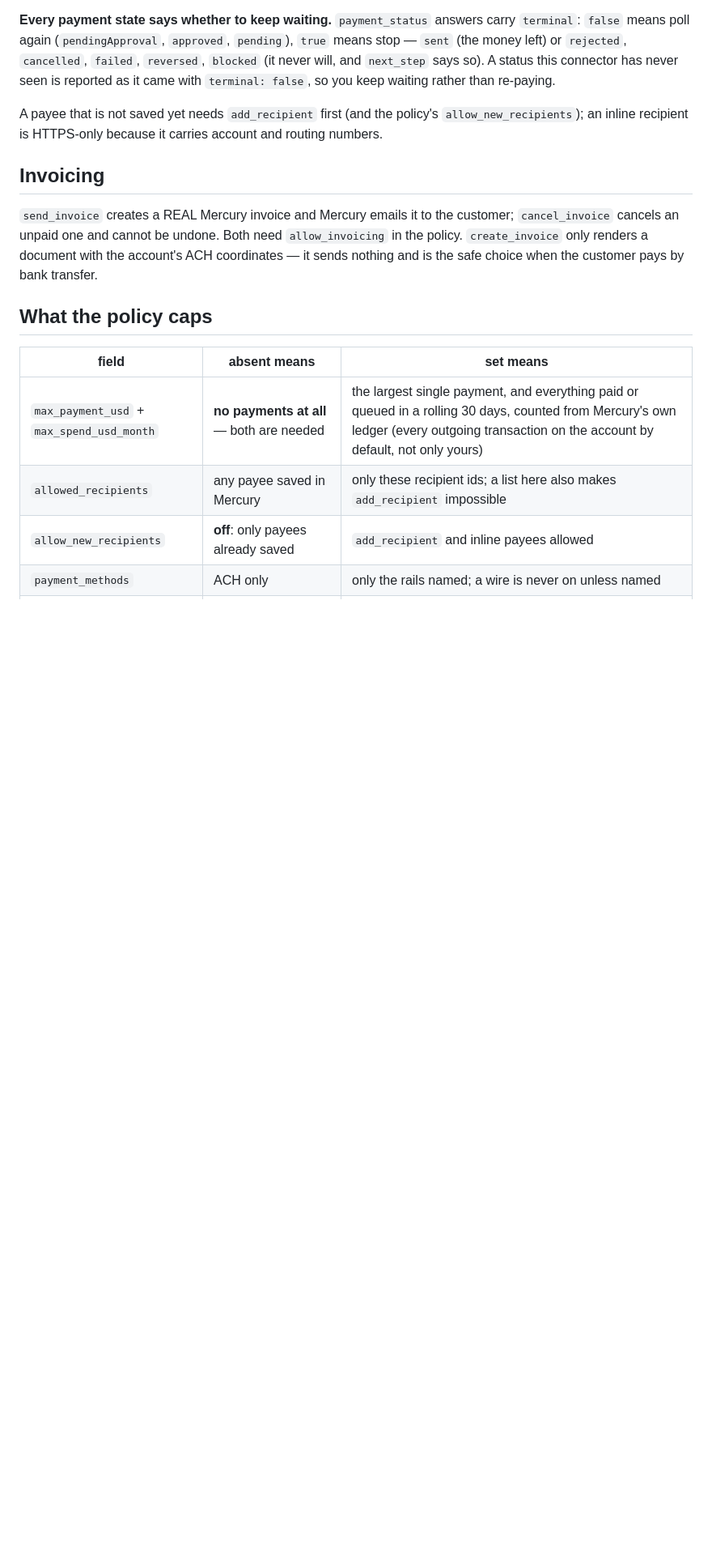
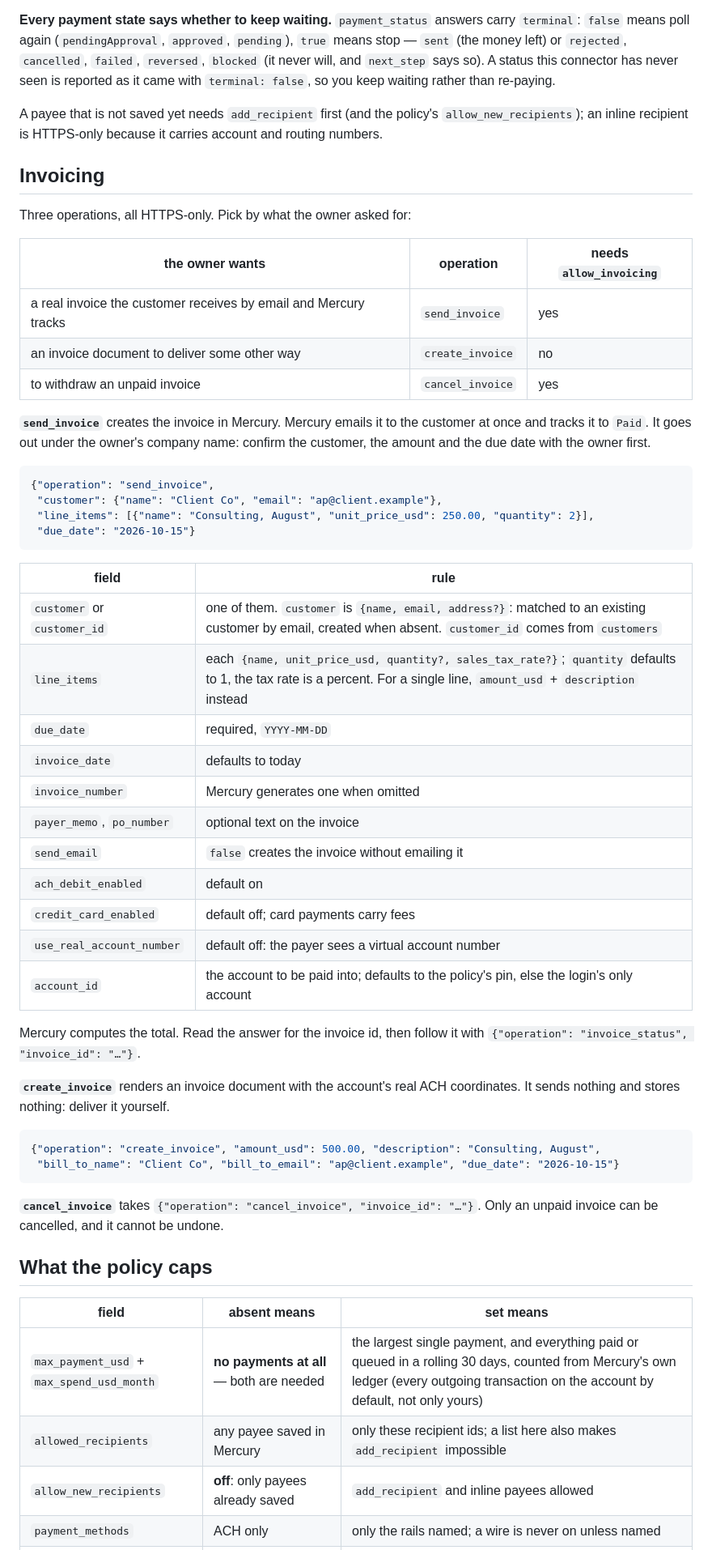
Before and after one commit to out-layer/skills, a Markdown page: mercury-connector/SKILL.md, the part around one of its changes. Shown at 81% size. GitHub-like rendering; blank space fills up the shorter version.

Commit message:
mercury: invoicing request shapes; account_id is the id accounts lists

````diff
--- a/mercury-connector/SKILL.md
+++ b/mercury-connector/SKILL.md
@@ -173,11 +173,52 @@ account and routing numbers.
 
 ## Invoicing
 
-`send_invoice` creates a REAL Mercury invoice and Mercury emails it to the
-customer; `cancel_invoice` cancels an unpaid one and cannot be undone. Both
-need `allow_invoicing` in the policy. `create_invoice` only renders a document
-with the account's ACH coordinates — it sends nothing and is the safe choice
-when the customer pays by bank transfer.
+Three operations, all HTTPS-only. Pick by what the owner asked for:
+
+| the owner wants | operation | needs `allow_invoicing` |
+|---|---|---|
+| a real invoice the customer receives by email and Mercury tracks | `send_invoice` | yes |
+| an invoice document to deliver some other way | `create_invoice` | no |
+| to withdraw an unpaid invoice | `cancel_invoice` | yes |
+
+**`send_invoice`** creates the invoice in Mercury. Mercury emails it to the
+customer at once and tracks it to `Paid`. It goes out under the owner's company
+name: confirm the customer, the amount and the due date with the owner first.
+
+```json
+{"operation": "send_invoice",
+ "customer": {"name": "Client Co", "email": "ap@client.example"},
+ "line_items": [{"name": "Consulting, August", "unit_price_usd": 250.00, "quantity": 2}],
+ "due_date": "2026-10-15"}
+```
+
+| field | rule |
+|---|---|
+| `customer` or `customer_id` | one of them. `customer` is `{name, email, address?}`: matched to an existing customer by email, created when absent. `customer_id` comes from `customers` |
+| `line_items` | each `{name, unit_price_usd, quantity?, sales_tax_rate?}`; `quantity` defaults to 1, the tax rate is a percent. For a single line, `amount_usd` + `description` instead |
+| `due_date` | required, `YYYY-MM-DD` |
+| `invoice_date` | defaults to today |
+| `invoice_number` | Mercury generates one when omitted |
+| `payer_memo`, `po_number` | optional text on the invoice |
+| `send_email` | `false` creates the invoice without emailing it |
+| `ach_debit_enabled` | default on |
+| `credit_card_enabled` | default off; card payments carry fees |
+| `use_real_account_number` | default off: the payer sees a virtual account number |
+| `account_id` | the account to be paid into; defaults to the policy's pin, else the login's only account |
+
+Mercury computes the total. Read the answer for the invoice id, then follow it
+with `{"operation": "invoice_status", "invoice_id": "…"}`.
+
+**`create_invoice`** renders an invoice document with the account's real ACH
+coordinates. It sends nothing and stores nothing: deliver it yourself.
+
+```json
+{"operation": "create_invoice", "amount_usd": 500.00, "description": "Consulting, August",
+ "bill_to_name": "Client Co", "bill_to_email": "ap@client.example", "due_date": "2026-10-15"}
+```
+
+**`cancel_invoice`** takes `{"operation": "cancel_invoice", "invoice_id": "…"}`.
+Only an unpaid invoice can be cancelled, and it cannot be undone.
 
 ## What the policy caps
 
````
Also changed, not shown: other parts of mercury-connector/SKILL.md (+1 -1 lines).
